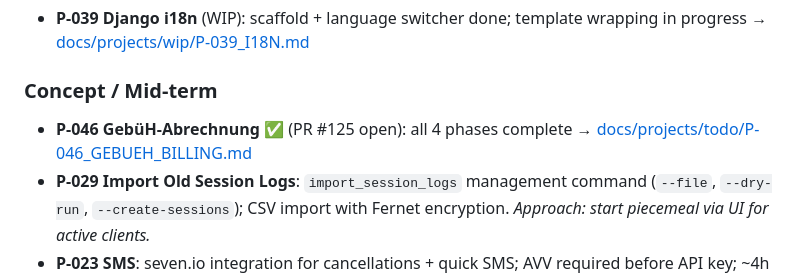
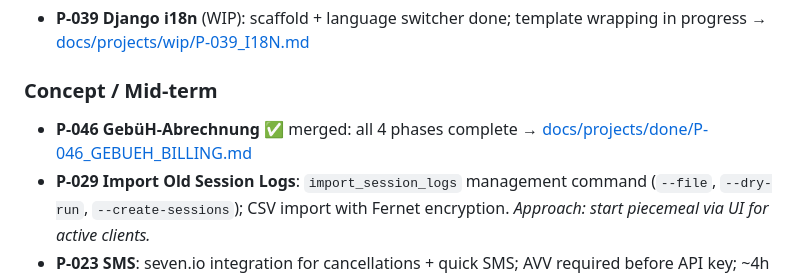
Before and after one commit to dholbach/my-practice, a Markdown page: PROJECTS.md, the part around the change. GitHub-like rendering.

Commit message:
chore: graduate P-046 — move doc to done/, mark merged in PROJECTS.md
Co-Authored-By: Claude Sonnet 4.6 <noreply@anthropic.com>

```diff
--- a/PROJECTS.md
+++ b/PROJECTS.md
@@ -30,7 +30,7 @@
 
 ### Concept / Mid-term
 
-- **P-046 GebüH-Abrechnung** ✅ (PR #125 open): all 4 phases complete → [docs/projects/todo/P-046_GEBUEH_BILLING.md](docs/projects/todo/P-046_GEBUEH_BILLING.md)
+- **P-046 GebüH-Abrechnung** ✅ merged: all 4 phases complete → [docs/projects/done/P-046_GEBUEH_BILLING.md](docs/projects/done/P-046_GEBUEH_BILLING.md)
 - **P-029 Import Old Session Logs**: `import_session_logs` management command (`--file`, `--dry-run`, `--create-sessions`); CSV import with Fernet encryption. *Approach: start piecemeal via UI for active clients.*
 - **P-023 SMS**: seven.io integration for cancellations + quick SMS; AVV required before API key; ~4h → [docs/projects/todo/P-023_SMS_CANCELLATION.md](docs/projects/todo/P-023_SMS_CANCELLATION.md)
 - **OSS follow-ups** (post P-024): extend CI beyond lint (pytest); GitHub Discussions + responsible-disclosure policy → [docs/projects/done/P-024_OSS_RELEASE.md §8](docs/projects/done/P-024_OSS_RELEASE.md)
```
Also changed, not shown: 2 other files.
